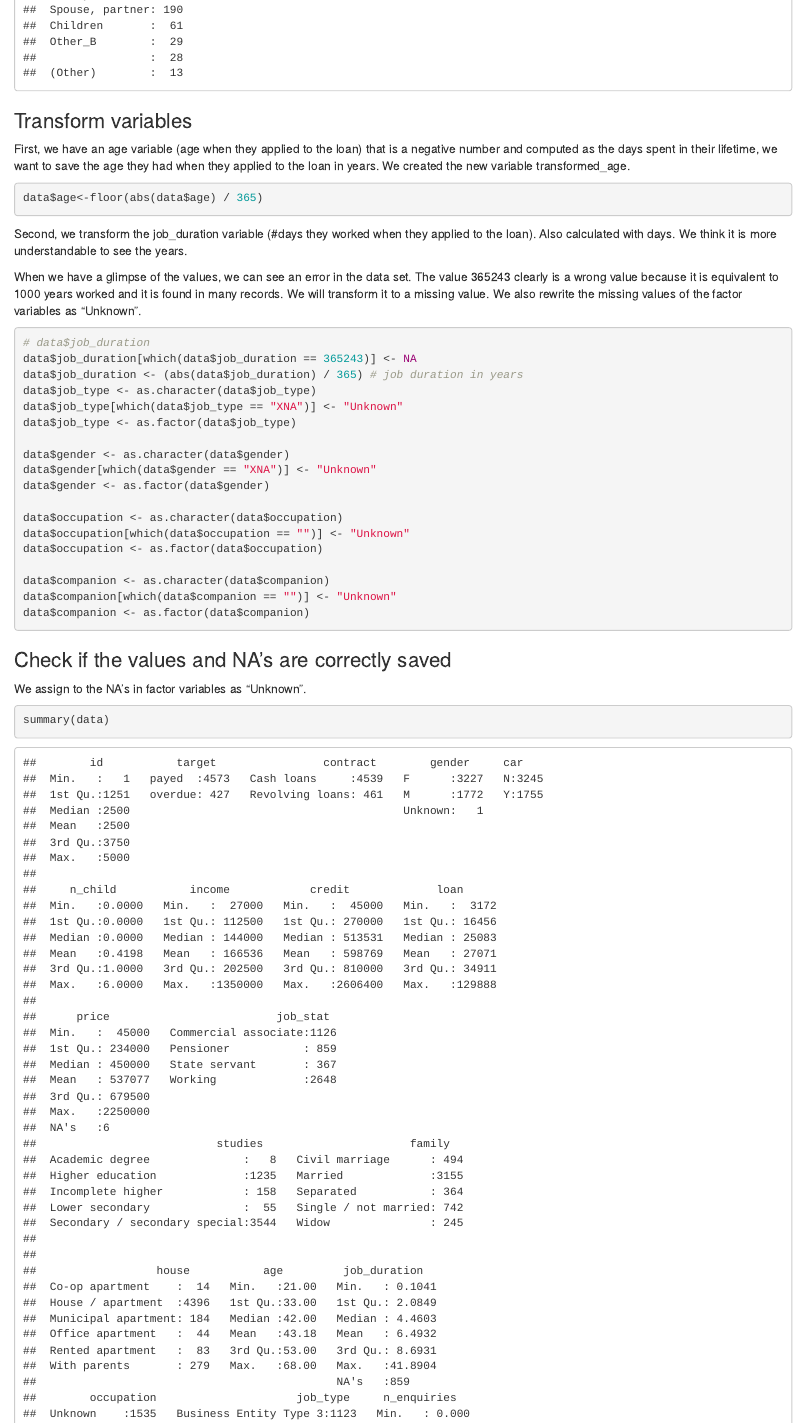
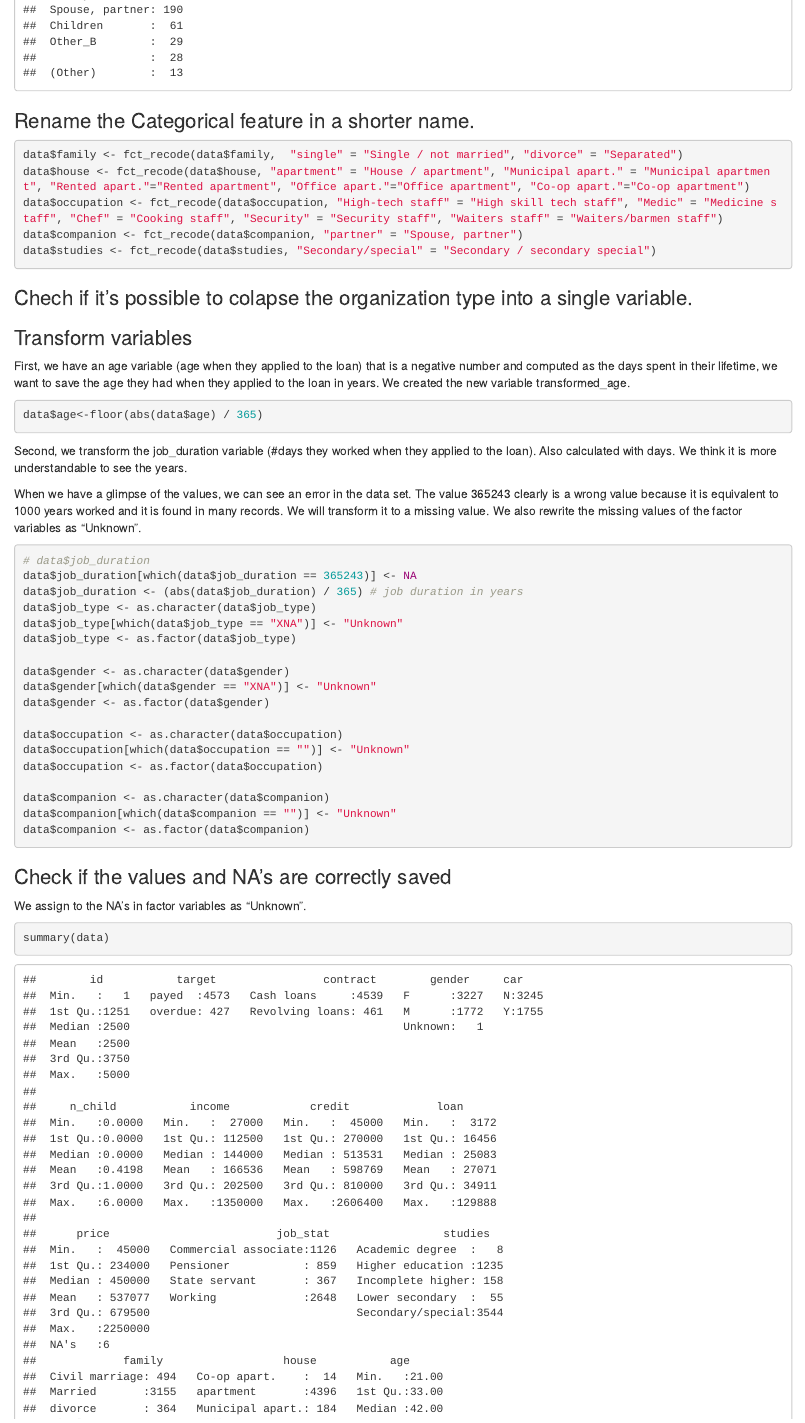
Before and after one commit to airdac/MVA-Bank_India, an R Markdown document (Test script.Rmd): the page in a window 1100 px wide, from 2440 px down. Rendered offline with R 4.5, knitr and Pandoc, with nearby package versions.

Commit message:
Rename Categorical variable and checking possibility to collapse organization type into a smaller one

````diff
--- a/Test script.Rmd
+++ b/Test script.Rmd
@@ -1,3 +1,8 @@
+---
+output: html_document
+editor_options:
+  chunk_output_type: console
+---
 ```{r Libraries, include=FALSE}
 library(dplyr)
 library(tidyverse)
@@ -35,6 +40,20 @@ data[, char_cols] <- lapply(data[, char_cols], as.factor)
 str(data)
 summary(data)
 ```
+
+
+### Rename the Categorical feature in a shorter name.
+```{r}
+data$family <- fct_recode(data$family,  "single" = "Single / not married", "divorce" = "Separated")
+data$house <- fct_recode(data$house, "apartment" = "House / apartment", "Municipal apart." = "Municipal apartment", "Rented apart."="Rented apartment", "Office apart."="Office apartment", "Co-op apart."="Co-op apartment")
+data$occupation <- fct_recode(data$occupation, "High-tech staff" = "High skill tech staff", "Medic" = "Medicine staff", "Chef" = "Cooking staff", "Security" = "Security staff", "Waiters staff" = "Waiters/barmen staff")
+data$companion <- fct_recode(data$companion, "partner" = "Spouse, partner")
+data$studies <- fct_recode(data$studies, "Secondary/special" = "Secondary / secondary special")
+
+```
+
+
+### Chech if it's possible to colapse the organization type into a single variable.
 
 ### Transform variables
 First, we have an age variable (age when they applied to the loan) that is a negative number and computed as the days spent in their lifetime, we want to save the age they had when they applied to the loan in years. We created the new variable transformed_age.
````
Also changed, not shown: .RData (added), MVA-LAB11-BANK-INDIA D2 REPORT/Metadata.xlsx, 1 other file.
